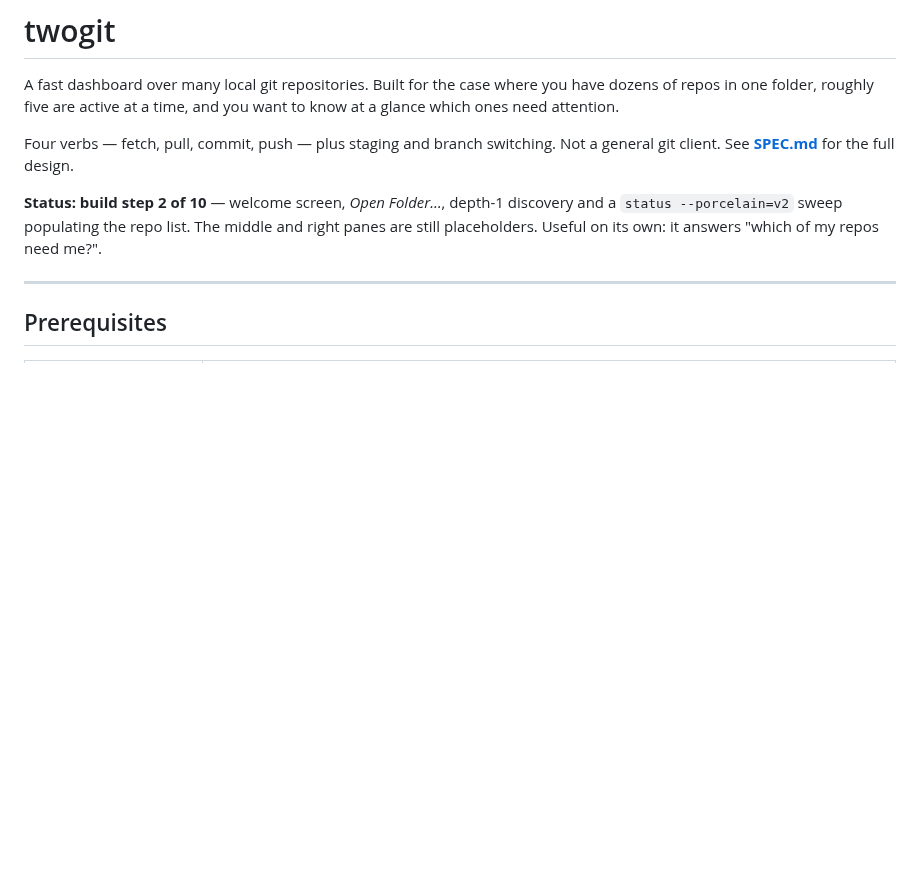
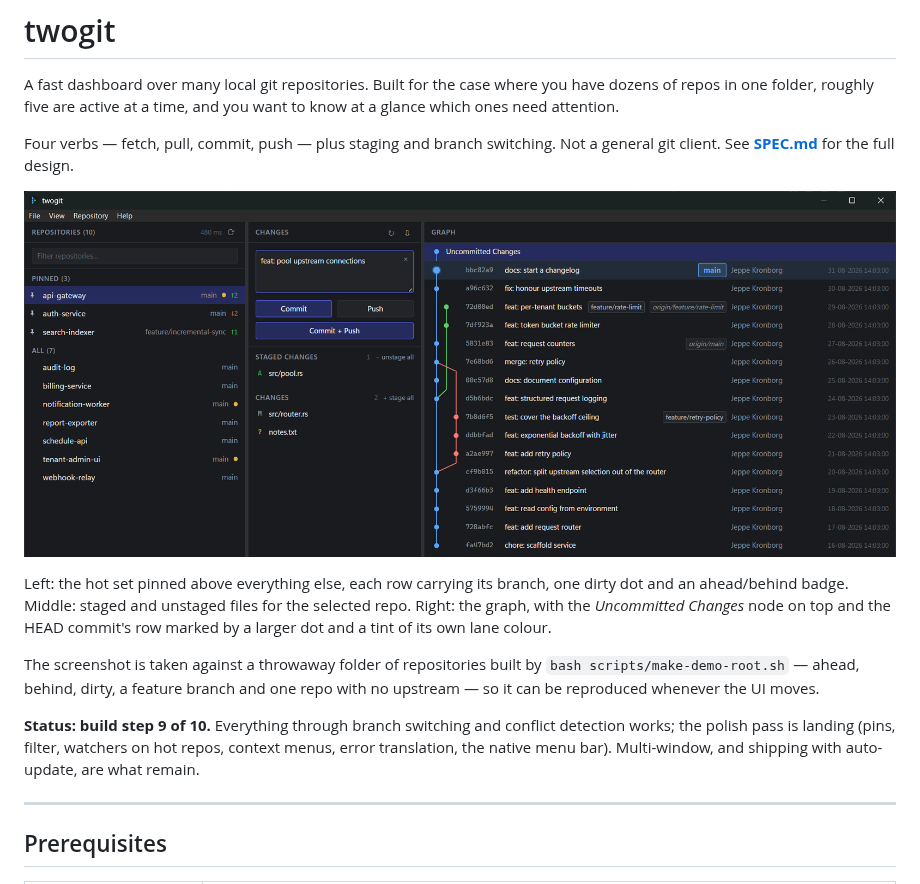
Before and after one commit to mongoose84/Corgit, a Markdown page: README.md, the part around one of its changes. Drawn GitHub-style; pictures changed too: docs/screenshots/twogit.png (added); blank space fills up the shorter version.

```diff
--- a/README.md
+++ b/README.md
@@ -7,9 +7,21 @@ glance which ones need attention.
 Four verbs — fetch, pull, commit, push — plus staging and branch switching. Not a general
 git client. See **[SPEC.md](SPEC.md)** for the full design.
 
-**Status: build step 2 of 10** — welcome screen, *Open Folder…*, depth-1 discovery and a
-`status --porcelain=v2` sweep populating the repo list. The middle and right panes are
-still placeholders. Useful on its own: it answers "which of my repos need me?".
+![twogit's three panes: repositories, working tree, commit graph](docs/screenshots/twogit.png)
+
+Left: the hot set pinned above everything else, each row carrying its branch, one dirty
+dot and an ahead/behind badge. Middle: staged and unstaged files for the selected repo.
+Right: the graph, with the *Uncommitted Changes* node on top and the HEAD commit's row
+marked by a larger dot and a tint of its own lane colour.
+
+The screenshot is taken against a throwaway folder of repositories built by
+`bash scripts/make-demo-root.sh` — ahead, behind, dirty, a feature branch and one repo
+with no upstream — so it can be reproduced whenever the UI moves.
+
+**Status: build step 9 of 10.** Everything through branch switching and conflict detection
+works; the polish pass is landing (pins, filter, watchers on hot repos, context menus, error
+translation, the native menu bar). Multi-window, and shipping with auto-update, are what
+remain.
 
 ---
 
```
Also changed, not shown: other parts of README.md (+32 -6 lines), SPEC.md (+13 -2 lines), 7 other files.
